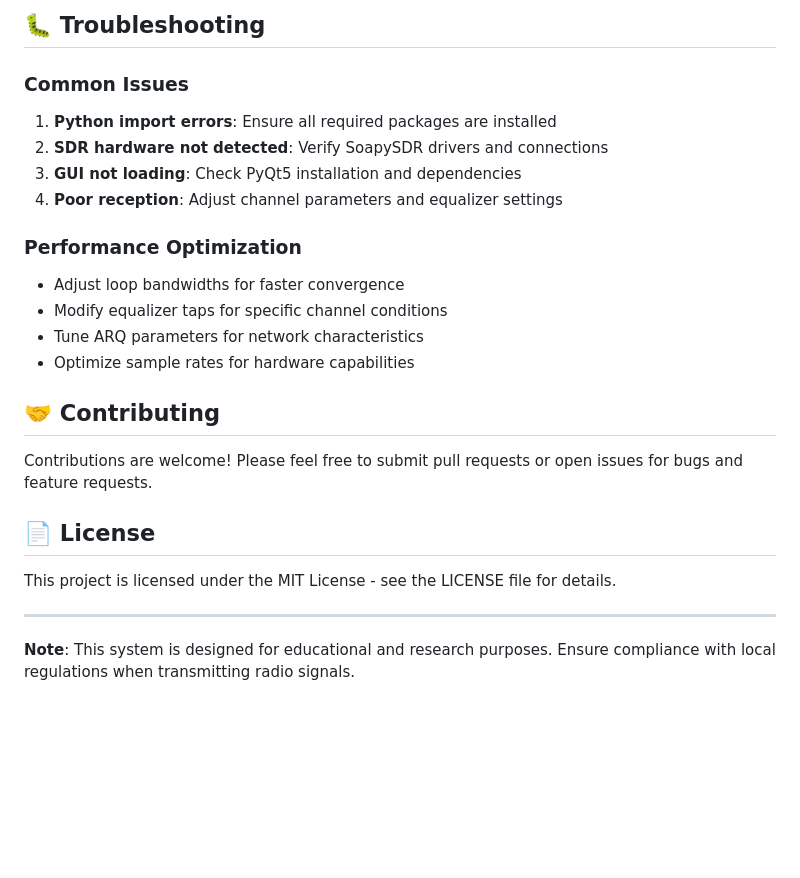
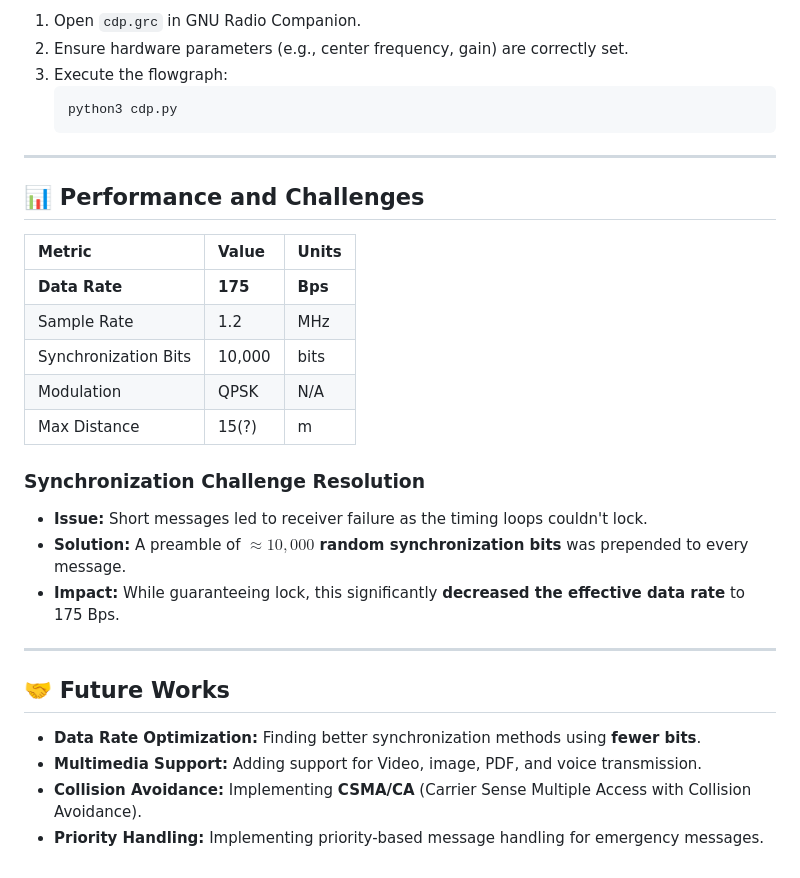
Before and after one commit to SenudaHR/EN2130-Communication-Design-Project, a Markdown page: README.md, the part around the change printed below. Drawn GitHub-style; blank space fills up the shorter version.

````diff
--- a/README.md
+++ b/README.md
@@ -108,27 +99,32 @@ The system uses AES-128-CBC encryption with:
-## 🐛 Troubleshooting
-
-### Common Issues
-1. **Python import errors**: Ensure all required packages are installed
-2. **SDR hardware not detected**: Verify SoapySDR drivers and connections
-3. **GUI not loading**: Check PyQt5 installation and dependencies
-4. **Poor reception**: Adjust channel parameters and equalizer settings
-
-### Performance Optimization
-- Adjust loop bandwidths for faster convergence
-- Modify equalizer taps for specific channel conditions
-- Tune ARQ parameters for network characteristics
-- Optimize sample rates for hardware capabilities
-
-## 🤝 Contributing
-
-Contributions are welcome! Please feel free to submit pull requests or open issues for bugs and feature requests.
-
-## 📄 License
-
-This project is licensed under the MIT License - see the LICENSE file for details.
-
-
+1.  Open `cdp.grc` in GNU Radio Companion.
+2.  Ensure hardware parameters (e.g., center frequency, gain) are correctly set.
+3.  Execute the flowgraph:
+    ```bash
+    python3 cdp.py
+    ```
 
 ---
 
-**Note**: This system is designed for educational and research purposes. Ensure compliance with local regulations when transmitting radio signals.
+## 📊 Performance and Challenges
+
+| Metric | Value | Units |
+| :--- | :--- | :--- |
+| **Data Rate** | **175** | **Bps** |
+| Sample Rate | 1.2 | MHz |
+| Synchronization Bits | 10,000 | bits |
+| Modulation | QPSK | N/A |
+| Max Distance |15(?)| m |
+
+### Synchronization Challenge Resolution
+* **Issue:** Short messages led to receiver failure as the timing loops couldn't lock.
+* **Solution:** A preamble of **$\approx 10,000$ random synchronization bits** was prepended to every message.
+* **Impact:** While guaranteeing lock, this significantly **decreased the effective data rate** to 175 Bps.
+
+---
+
+## 🤝 Future Works
+
+* **Data Rate Optimization:** Finding better synchronization methods using **fewer bits**.
+* **Multimedia Support:** Adding support for Video, image, PDF, and voice transmission.
+* **Collision Avoidance:** Implementing **CSMA/CA** (Carrier Sense Multiple Access with Collision Avoidance).
+* **Priority Handling:** Implementing priority-based message handling for emergency messages.
````
Also changed, not shown: other parts of README.md (+79 -88 lines).
